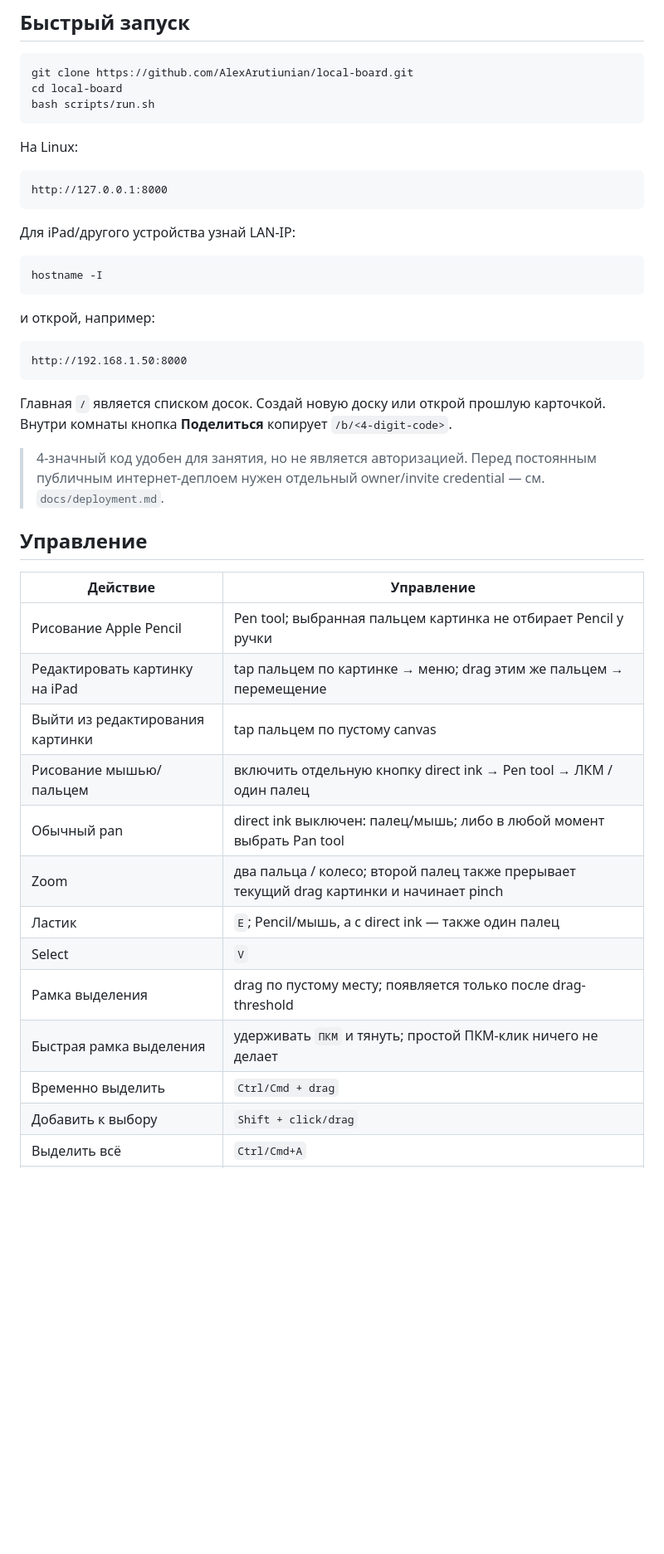
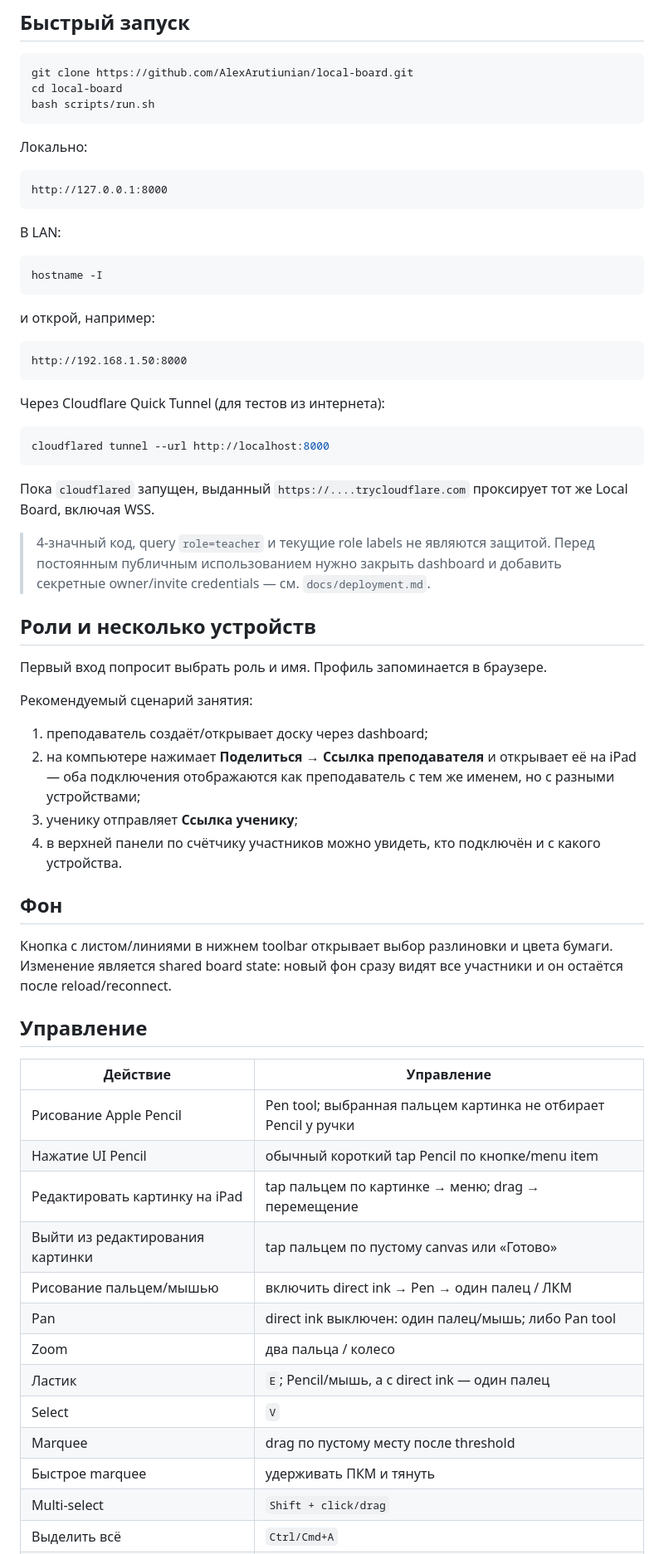
Before and after one commit to AlexArutiunian/local-board, a Markdown page: README.md, the part around one of its changes. Shown at 83% size. Rendered like a GitHub page; blank space fills up the shorter version.

````diff
--- a/README.md
+++ b/README.md
@@ -50,13 +57,13 @@ cd local-board
 bash scripts/run.sh
 ```
 
-На Linux:
+Локально:
 
 ```text
 http://127.0.0.1:8000
 ```
 
-Для iPad/другого устройства узнай LAN-IP:
+В LAN:
 
 ```bash
 hostname -I
@@ -68,24 +75,45 @@ hostname -I
 http://192.168.1.50:8000
 ```
 
-Главная `/` является списком досок. Создай новую доску или открой прошлую карточкой. Внутри комнаты кнопка **Поделиться** копирует `/b/<4-digit-code>`.
+Через Cloudflare Quick Tunnel (для тестов из интернета):
 
-> 4-значный код удобен для занятия, но не является авторизацией. Перед постоянным публичным интернет-деплоем нужен отдельный owner/invite credential — см. `docs/deployment.md`.
+```bash
+cloudflared tunnel --url http://localhost:8000
+```
+
+Пока `cloudflared` запущен, выданный `https://....trycloudflare.com` проксирует тот же Local Board, включая WSS.
+
+> 4-значный код, query `role=teacher` и текущие role labels не являются защитой. Перед постоянным публичным использованием нужно закрыть dashboard и добавить секретные owner/invite credentials — см. `docs/deployment.md`.
+
+## Роли и несколько устройств
+
+Первый вход попросит выбрать роль и имя. Профиль запоминается в браузере.
+
+Рекомендуемый сценарий занятия:
+
+1. преподаватель создаёт/открывает доску через dashboard;
+2. на компьютере нажимает **Поделиться → Ссылка преподавателя** и открывает её на iPad — оба подключения отображаются как преподаватель с тем же именем, но с разными устройствами;
+3. ученику отправляет **Ссылка ученику**;
+4. в верхней панели по счётчику участников можно увидеть, кто подключён и с какого устройства.
+
+## Фон
+
+Кнопка с листом/линиями в нижнем toolbar открывает выбор разлиновки и цвета бумаги. Изменение является shared board state: новый фон сразу видят все участники и он остаётся после reload/reconnect.
 
 ## Управление
 
 | Действие | Управление |
 |---|---|
 | Рисование Apple Pencil | Pen tool; выбранная пальцем картинка не отбирает Pencil у ручки |
-| Редактировать картинку на iPad | tap пальцем по картинке → меню; drag этим же пальцем → перемещение |
-| Выйти из редактирования картинки | tap пальцем по пустому canvas |
-| Рисование мышью/пальцем | включить отдельную кнопку direct ink → Pen tool → ЛКМ / один палец |
-| Обычный pan | direct ink выключен: палец/мышь; либо в любой момент выбрать Pan tool |
-| Zoom | два пальца / колесо; второй палец также прерывает текущий drag картинки и начинает pinch |
-| Ластик | `E`; Pencil/мышь, а с direct ink — также один палец |
+| Нажатие UI Pencil | обычный короткий tap Pencil по кнопке/menu item |
+| Редактировать картинку на iPad | tap пальцем по картинке → меню; drag → перемещение |
+| Выйти из редактирования картинки | tap пальцем по пустому canvas или «Готово» |
+| Рисование пальцем/мышью | включить direct ink → Pen → один палец / ЛКМ |
+| Pan | direct ink выключен: один палец/мышь; либо Pan tool |
+| Zoom | два пальца / колесо |
+| Ластик | `E`; Pencil/мышь, а с direct ink — один палец |
 | Select | `V` |
-| Рамка выделения | drag по пустому месту; появляется только после drag-threshold |
-| Быстрая рамка выделения | удерживать `ПКМ` и тянуть; простой ПКМ-клик ничего не делает |
-| Временно выделить | `Ctrl/Cmd + drag` |
-| Добавить к выбору | `Shift + click/drag` |
+| Marquee | drag по пустому месту после threshold |
+| Быстрое marquee | удерживать ПКМ и тянуть |
+| Multi-select | `Shift + click/drag` |
 | Выделить всё | `Ctrl/Cmd+A` |
````
Also changed, not shown: other parts of README.md (+50 -65 lines).
